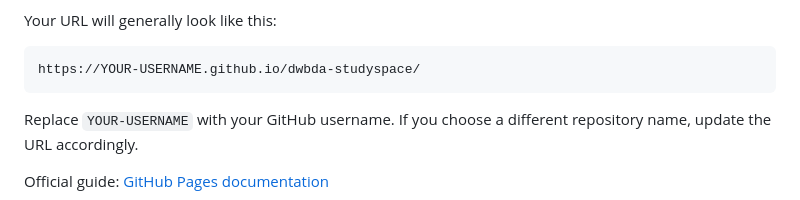
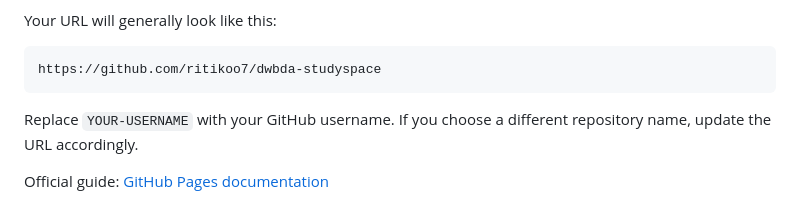
Before and after one commit to ritikoo7/dwbda-studyspace, a Markdown page: READMEd.md, the part around the change. Drawn GitHub-style.

Commit message:
Fix URL in README to reflect correct repository link
Corrected the example URL to point to the GitHub repository.

````diff
--- a/READMEd.md
+++ b/READMEd.md
@@ -246,7 +246,7 @@ GitHub Pages can host a static website from a GitHub repository, subject to GitH
 Your URL will generally look like this:
 
 ```text
-https://YOUR-USERNAME.github.io/dwbda-studyspace/
+https://github.com/ritikoo7/dwbda-studyspace
 ```
 
 Replace `YOUR-USERNAME` with your GitHub username. If you choose a different repository name, update the URL accordingly.
````
